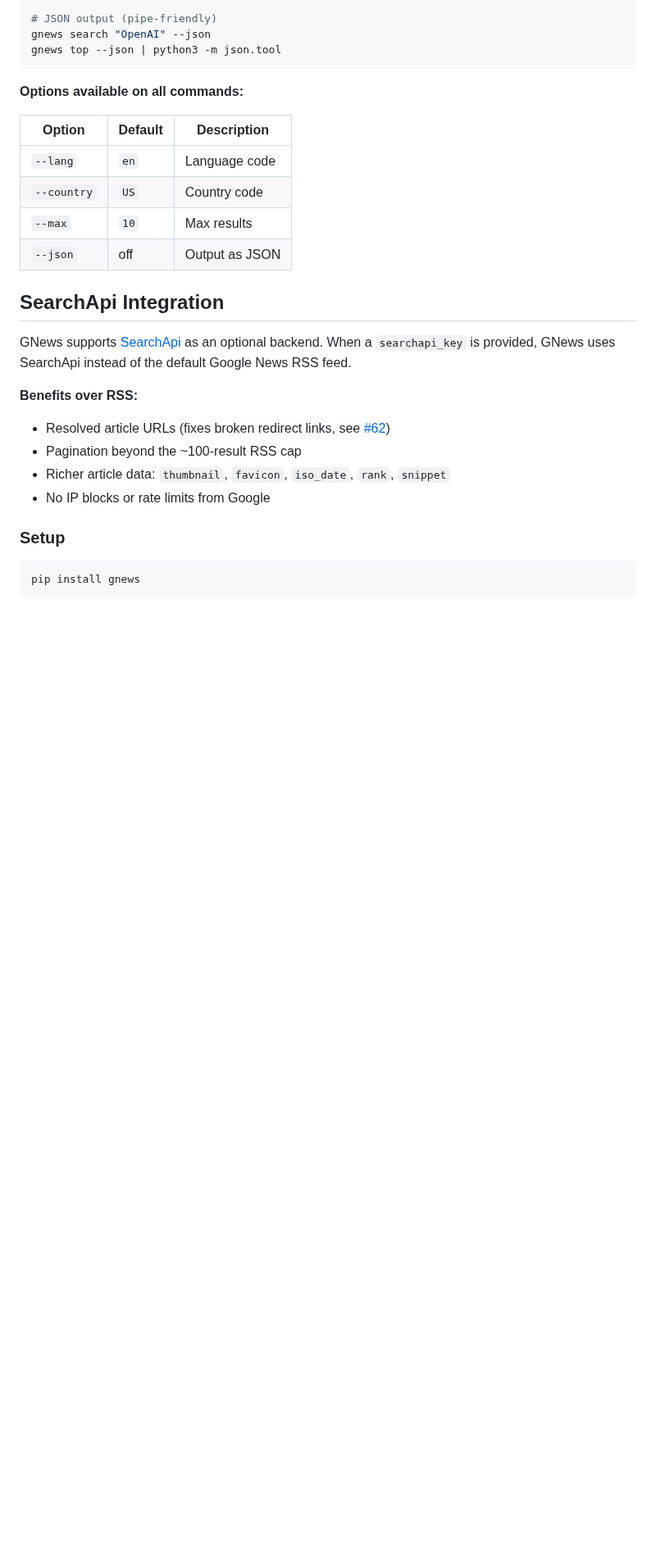
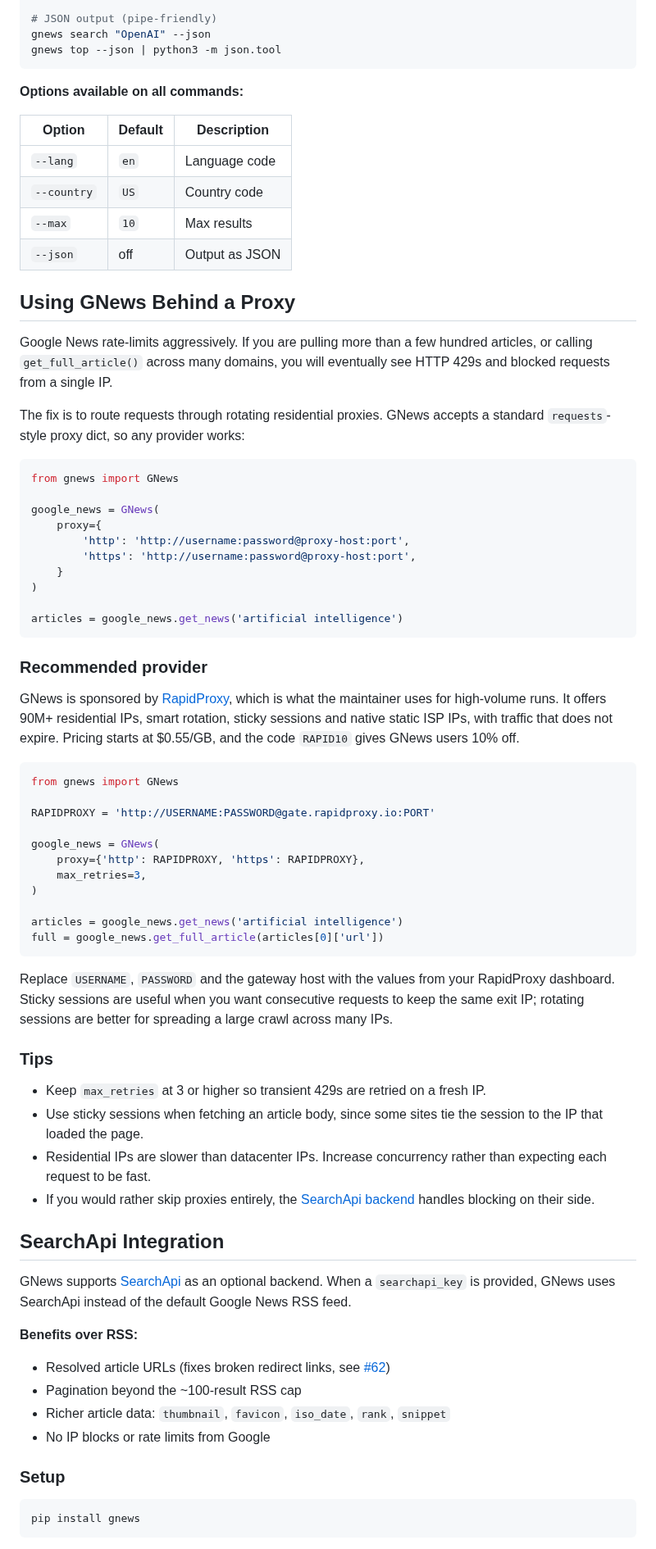
Before and after one commit to ranahaani/GNews, a Markdown page: README.md, the part around one of its changes. Shown at 82% size. GitHub-like rendering; blank space fills up the shorter version.

````diff
--- a/README.md
+++ b/README.md
@@ -438,6 +445,52 @@ gnews top --json | python3 -m json.tool
 | `--max` | `10` | Max results |
 | `--json` | off | Output as JSON |
 
+## Using GNews Behind a Proxy
+
+Google News rate-limits aggressively. If you are pulling more than a few hundred articles, or calling `get_full_article()` across many domains, you will eventually see HTTP 429s and blocked requests from a single IP.
+
+The fix is to route requests through rotating residential proxies. GNews accepts a standard `requests`-style proxy dict, so any provider works:
+
+```python
+from gnews import GNews
+
+google_news = GNews(
+    proxy={
+        'http': 'http://username:password@proxy-host:port',
+        'https': 'http://username:password@proxy-host:port',
+    }
+)
+
+articles = google_news.get_news('artificial intelligence')
+```
+
+### Recommended provider
+
+GNews is sponsored by [RapidProxy](https://www.rapidproxy.io/?ref=gnews&utm_source=github&utm_medium=docs&utm_campaign=gnews), which is what the maintainer uses for high-volume runs. It offers 90M+ residential IPs, smart rotation, sticky sessions and native static ISP IPs, with traffic that does not expire. Pricing starts at $0.55/GB, and the code `RAPID10` gives GNews users 10% off.
+
+```python
+from gnews import GNews
+
+RAPIDPROXY = 'http://USERNAME:PASSWORD@gate.rapidproxy.io:PORT'
+
+google_news = GNews(
+    proxy={'http': RAPIDPROXY, 'https': RAPIDPROXY},
+    max_retries=3,
+)
+
+articles = google_news.get_news('artificial intelligence')
+full = google_news.get_full_article(articles[0]['url'])
+```
+
+Replace `USERNAME`, `PASSWORD` and the gateway host with the values from your RapidProxy dashboard. Sticky sessions are useful when you want consecutive requests to keep the same exit IP; rotating sessions are better for spreading a large crawl across many IPs.
+
+### Tips
+
+- Keep `max_retries` at 3 or higher so transient 429s are retried on a fresh IP.
+- Use sticky sessions when fetching an article body, since some sites tie the session to the IP that loaded the page.
+- Residential IPs are slower than datacenter IPs. Increase concurrency rather than expecting each request to be fast.
+- If you would rather skip proxies entirely, the [SearchApi backend](#searchapi-integration) handles blocking on their side.
+
 ## SearchApi Integration
 
 GNews supports [SearchApi](https://www.searchapi.io/google-news?utm_source=github&utm_medium=sponsorship&utm_campaign=google_news_api&utm_content=ranahaani_GNews) as an optional backend. When a `searchapi_key` is provided, GNews uses SearchApi instead of the default Google News RSS feed.
````
Also changed, not shown: other parts of README.md (+8 -1 lines), docs/usage/proxies.md (added, +69 -0 lines), imgs/rapidproxy-banner.png (added), 1 other file.
